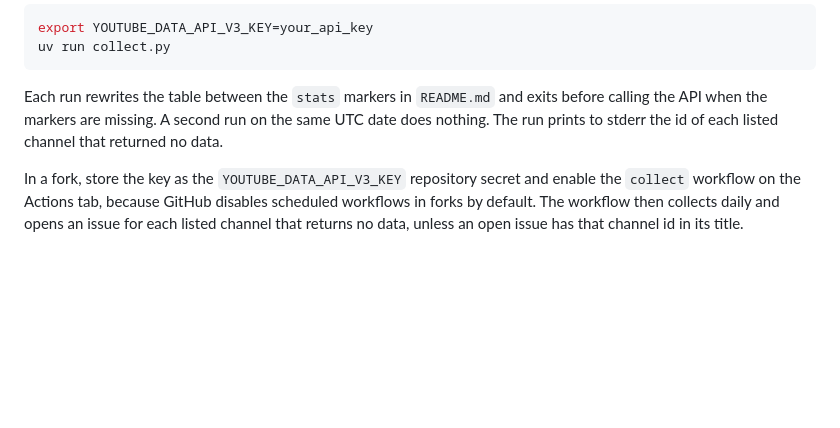
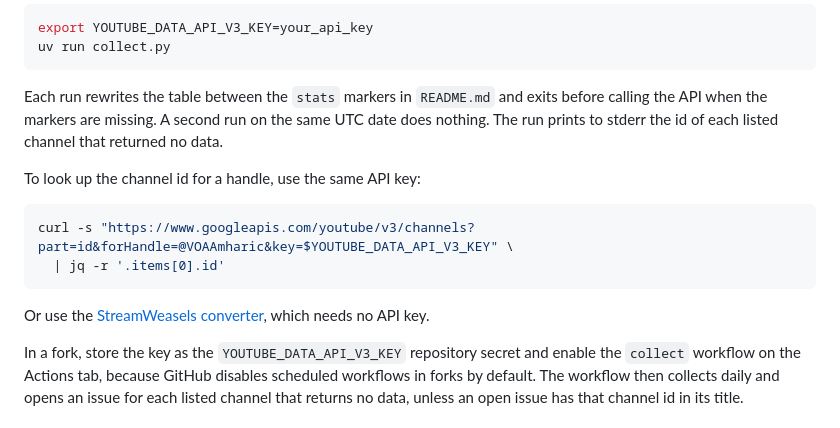
Before and after one commit to eyayaw/ethio-youtube-channels, a Markdown page: README.md, the part around the change. Rendered like a GitHub page; blank space fills up the shorter version.

Commit message:
docs: show how to look up a channel id for a handle

````diff
--- a/README.md
+++ b/README.md
@@ -104,6 +104,17 @@ Each run rewrites the table between the `stats` markers in `README.md` and exits
 the API when the markers are missing. A second run on the same UTC date does nothing. The run
 prints to stderr the id of each listed channel that returned no data.
 
+To look up the channel id for a handle, use the same API key:
+
+```bash
+curl -s "https://www.googleapis.com/youtube/v3/channels?part=id&forHandle=@VOAAmharic&key=$YOUTUBE_DATA_API_V3_KEY" \
+  | jq -r '.items[0].id'
+```
+
+Or use the
+[StreamWeasels converter](https://www.streamweasels.com/tools/youtube-channel-id-and-user-id-convertor/),
+which needs no API key.
+
 In a fork, store the key as the `YOUTUBE_DATA_API_V3_KEY` repository secret and enable the
 `collect` workflow on the Actions tab, because GitHub disables scheduled workflows in forks by
 default. The workflow then collects daily and opens an issue for each listed channel that
````
